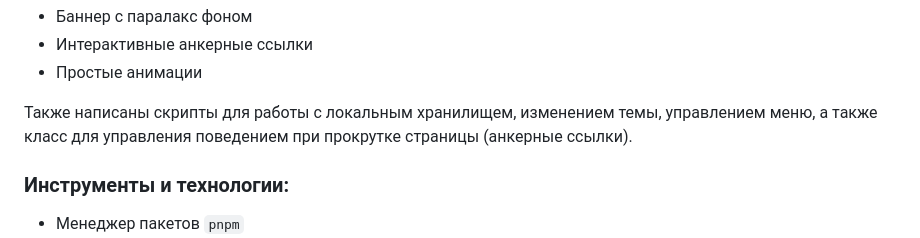
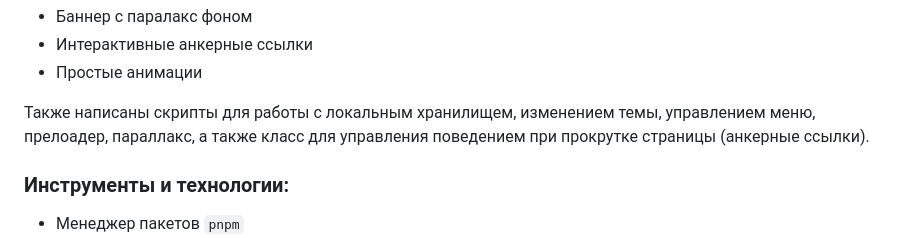
Before and after one commit to smkthat/mntn-longread, a Markdown page: README.md, the part around the change. Rendered like a GitHub page.

```diff
--- a/README.md
+++ b/README.md
@@ -76,7 +76,7 @@
 - Простые анимации
 
 Также написаны скрипты для работы с локальным хранилищем, изменением темы,
-управлением меню, а также класс для управления поведением
+управлением меню, прелоадер, параллакс, а также класс для управления поведением
 при прокрутке страницы (анкерные ссылки).
 
 ### Инструменты и технологии:
```
